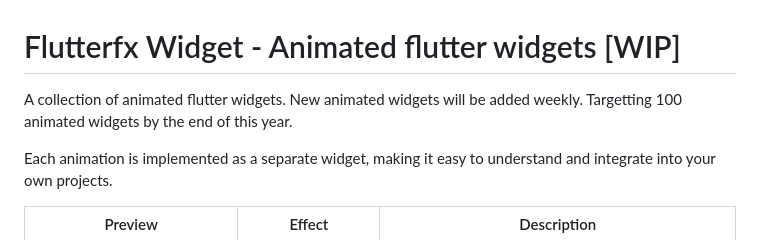
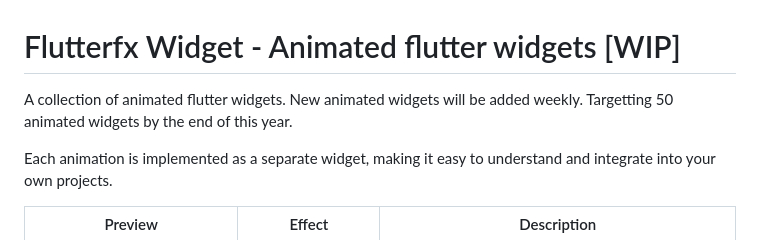
Before and after one commit to flutterfx/flutterfx_widgets, a Markdown page: README.md, the part around the change. GitHub-like rendering.

```diff
--- a/README.md
+++ b/README.md
@@ -1,6 +1,6 @@
 # Flutterfx Widget - Animated flutter widgets [WIP]
 
-A collection of animated flutter widgets. New animated widgets will be added weekly. Targetting 100 animated widgets by the end of this year.
+A collection of animated flutter widgets. New animated widgets will be added weekly. Targetting 50 animated widgets by the end of this year.
 
 Each animation is implemented as a separate widget, making it easy to understand and integrate into your own projects.
 
```
